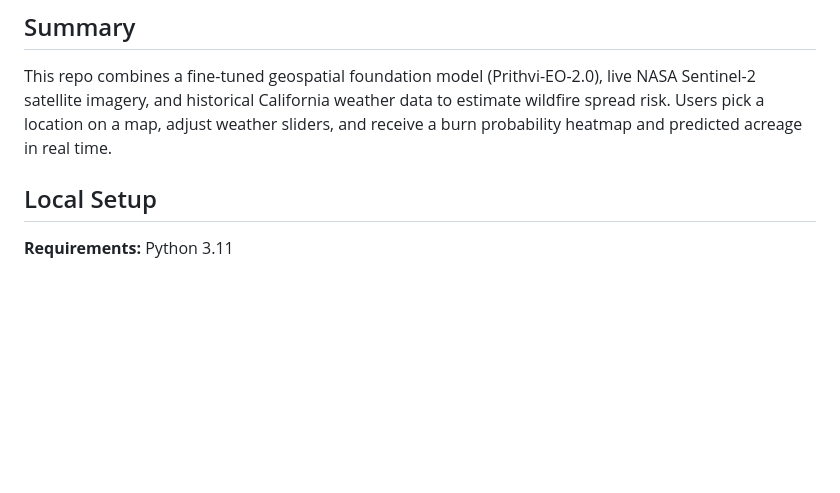
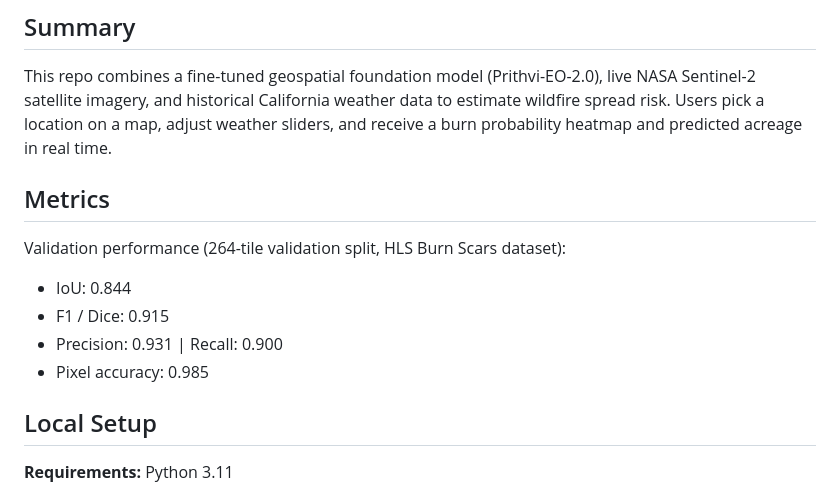
Before and after one commit to leo7812/CA-WildFire-ML-Models, a Markdown page: README.md, the part around the change. GitHub-like rendering; blank space fills up the shorter version.

Commit message:
Add metrics section to README
Added validation performance metrics for the model.

```diff
--- a/README.md
+++ b/README.md
@@ -15,6 +15,13 @@ https://github.com/user-attachments/assets/943e56c9-1c10-40b0-9841-89e43d8c65fc
 ## Summary
 
 This repo combines a fine-tuned geospatial foundation model (Prithvi-EO-2.0), live NASA Sentinel-2 satellite imagery, and historical California weather data to estimate wildfire spread risk. Users pick a location on a map, adjust weather sliders, and receive a burn probability heatmap and predicted acreage in real time.
+
+## Metrics
+Validation performance (264-tile validation split, HLS Burn Scars dataset):
+- IoU: 0.844
+- F1 / Dice: 0.915
+- Precision: 0.931 | Recall: 0.900
+- Pixel accuracy: 0.985
 
 ## Local Setup
 
```
